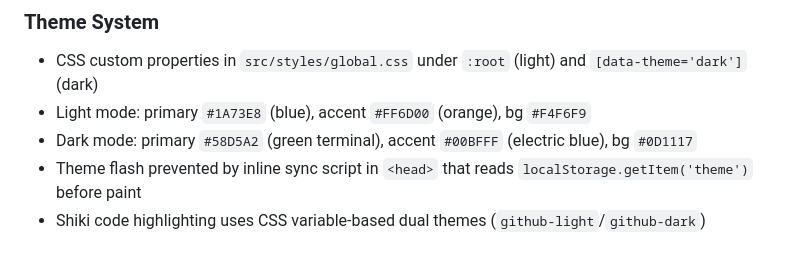
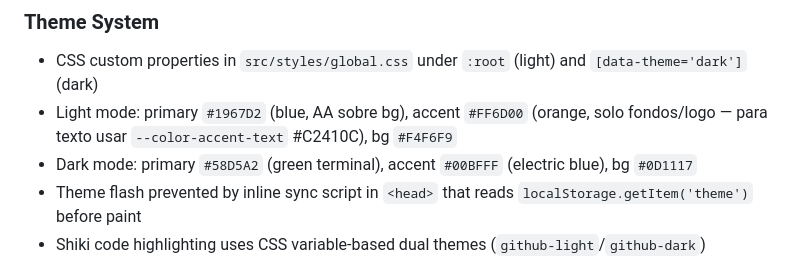
Before and after one commit to Psycomy/tengoping.com, a Markdown page: CLAUDE.md, the part around the change. GitHub-like rendering.

Commit message:
docs: paleta de modo claro actualizada en CLAUDE.md tras cambio a11y
Co-Authored-By: Claude Fable 5 <noreply@anthropic.com>

```diff
--- a/CLAUDE.md
+++ b/CLAUDE.md
@@ -50,7 +50,7 @@ Defined in `tsconfig.json`: `@components/*`, `@layouts/*`, `@utils/*`, `@data/*`
 ### Theme System
 
 - CSS custom properties in `src/styles/global.css` under `:root` (light) and `[data-theme='dark']` (dark)
-- Light mode: primary `#1A73E8` (blue), accent `#FF6D00` (orange), bg `#F4F6F9`
+- Light mode: primary `#1967D2` (blue, AA sobre bg), accent `#FF6D00` (orange, solo fondos/logo — para texto usar `--color-accent-text` #C2410C), bg `#F4F6F9`
 - Dark mode: primary `#58D5A2` (green terminal), accent `#00BFFF` (electric blue), bg `#0D1117`
 - Theme flash prevented by inline sync script in `<head>` that reads `localStorage.getItem('theme')` before paint
 - Shiki code highlighting uses CSS variable-based dual themes (`github-light`/`github-dark`)
```
